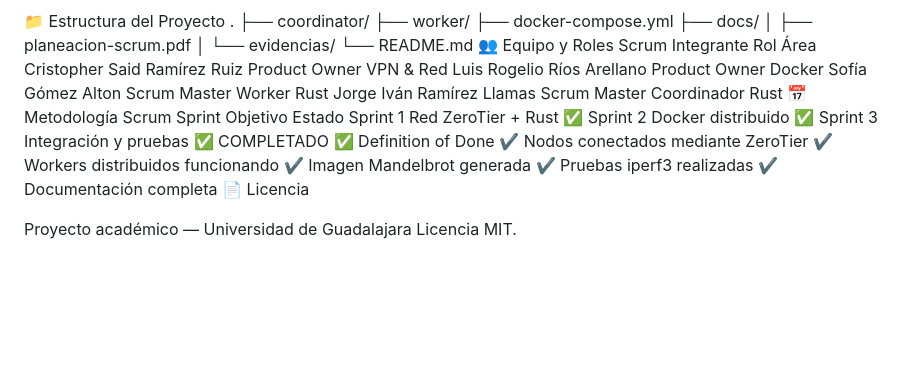
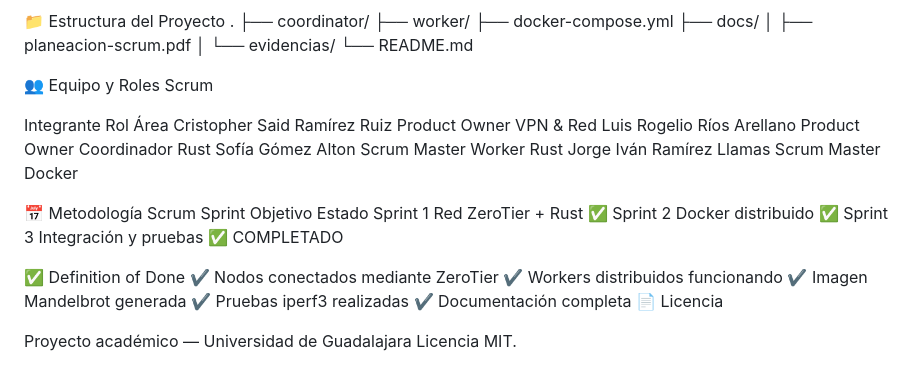
Before and after one commit to luisrios6268-spec/sistema-distribuido-mandelbrot, a Markdown page: README.md, the part around one of its changes. Rendered like a GitHub page; blank space fills up the shorter version.

Commit message:
Update README.md
Arreglos pequeños al formato

```diff
--- a/README.md
+++ b/README.md
@@ -179,17 +183,21 @@ iperf3 -c 10.236.223.107 -t 10 -R
 │   ├── planeacion-scrum.pdf
 │   └── evidencias/
 └── README.md
+
 👥 Equipo y Roles Scrum
+
 Integrante	Rol	Área
 Cristopher Said Ramírez Ruiz	Product Owner	VPN & Red
-Luis Rogelio Ríos Arellano	Product Owner	Docker
+Luis Rogelio Ríos Arellano	Product Owner	Coordinador Rust
 Sofía Gómez Alton	Scrum Master	Worker Rust
-Jorge Iván Ramírez Llamas	Scrum Master	Coordinador Rust
+Jorge Iván Ramírez Llamas	Scrum Master	Docker
+
 📅 Metodología Scrum
 Sprint	Objetivo	Estado
 Sprint 1	Red ZeroTier + Rust	✅
 Sprint 2	Docker distribuido	✅
 Sprint 3	Integración y pruebas	✅ COMPLETADO
+
 ✅ Definition of Done
 ✔ Nodos conectados mediante ZeroTier
 ✔ Workers distribuidos funcionando
```
Also changed, not shown: other parts of README.md (+4 -0 lines).
